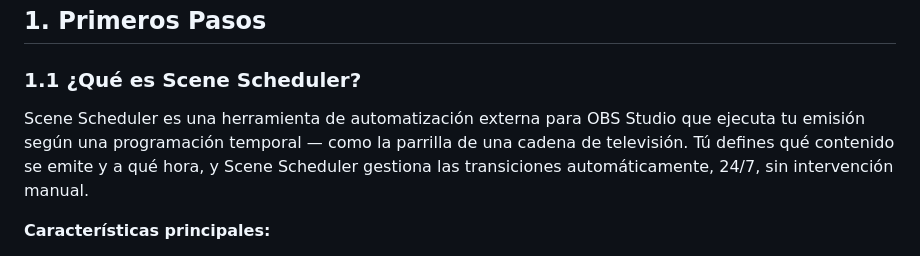
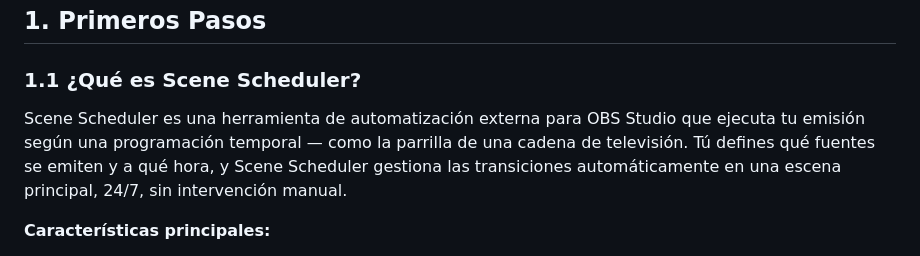
Before and after one commit to cmorillas/scenescheduler, a Markdown page: docs/Manual Español v0.5.md, the part around the change. Rendered like a GitHub page.

```diff
--- a/docs/Manual Español v0.5.md
+++ b/docs/Manual Español v0.5.md
@@ -24,7 +24,7 @@
 
 ### 1.1 ¿Qué es Scene Scheduler?
 
-Scene Scheduler es una herramienta de automatización externa para OBS Studio que ejecuta tu emisión según una programación temporal — como la parrilla de una cadena de televisión. Tú defines qué contenido se emite y a qué hora, y Scene Scheduler gestiona las transiciones automáticamente, 24/7, sin intervención manual.
+Scene Scheduler es una herramienta de automatización externa para OBS Studio que ejecuta tu emisión según una programación temporal — como la parrilla de una cadena de televisión. Tú defines qué fuentes se emiten y a qué hora, y Scene Scheduler gestiona las transiciones automáticamente en una escena principal, 24/7, sin intervención manual.
 
 **Características principales:**
 - Automatización basada en horarios con eventos recurrentes (diarios/semanales)
```
Also changed, not shown: README.md (+2 -2 lines), docs/Manual English v0.5.md (+1 -1 lines).
